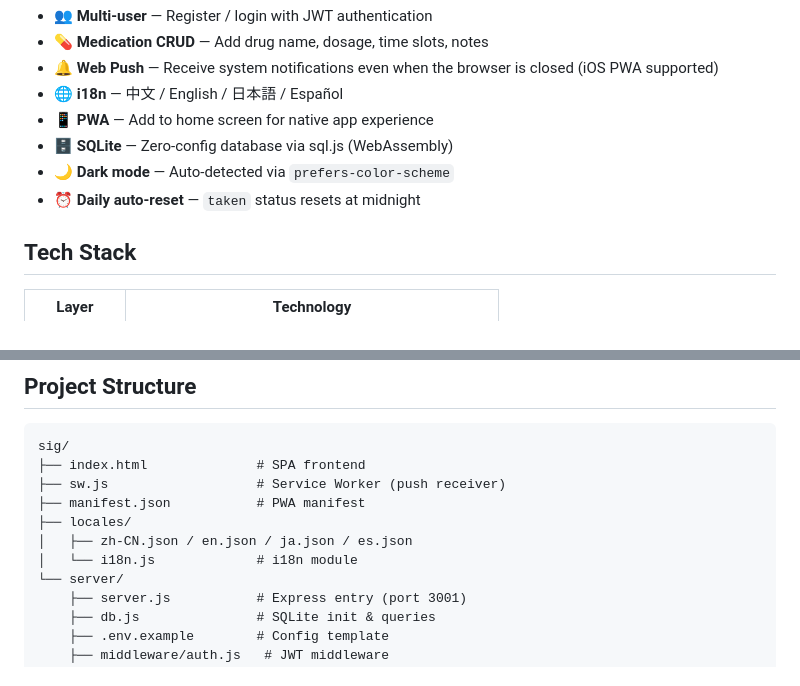
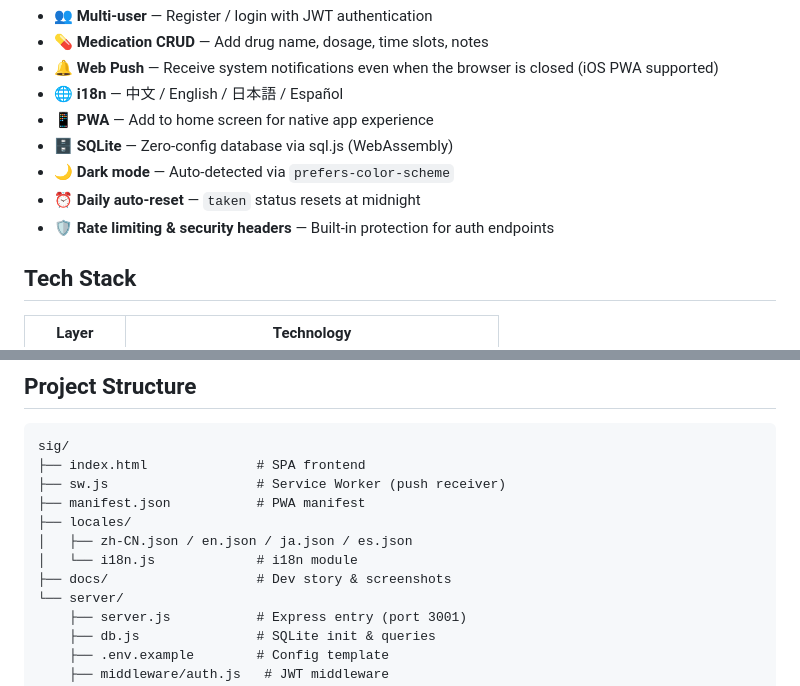
Before and after one commit to is81/sig, a Markdown page: README.md, 2 parts joined by grey strips. GitHub-like rendering.

Commit message:
Update README: add rate limiting, docs dir

```diff
--- a/README.md
+++ b/README.md
@@ -25,6 +25,7 @@ Sig is a simple, caring medication reminder that lives on your phone. Set up you
 - 🗄️ **SQLite** — Zero-config database via sql.js (WebAssembly)
 - 🌙 **Dark mode** — Auto-detected via `prefers-color-scheme`
 - ⏰ **Daily auto-reset** — `taken` status resets at midnight
+- 🛡️ **Rate limiting & security headers** — Built-in protection for auth endpoints
 
 ## Tech Stack
 
@@ -48,6 +49,7 @@ sig/
 ├── locales/
 │   ├── zh-CN.json / en.json / ja.json / es.json
 │   └── i18n.js             # i18n module
+├── docs/                   # Dev story & screenshots
 └── server/
     ├── server.js           # Express entry (port 3001)
     ├── db.js               # SQLite init & queries
```
